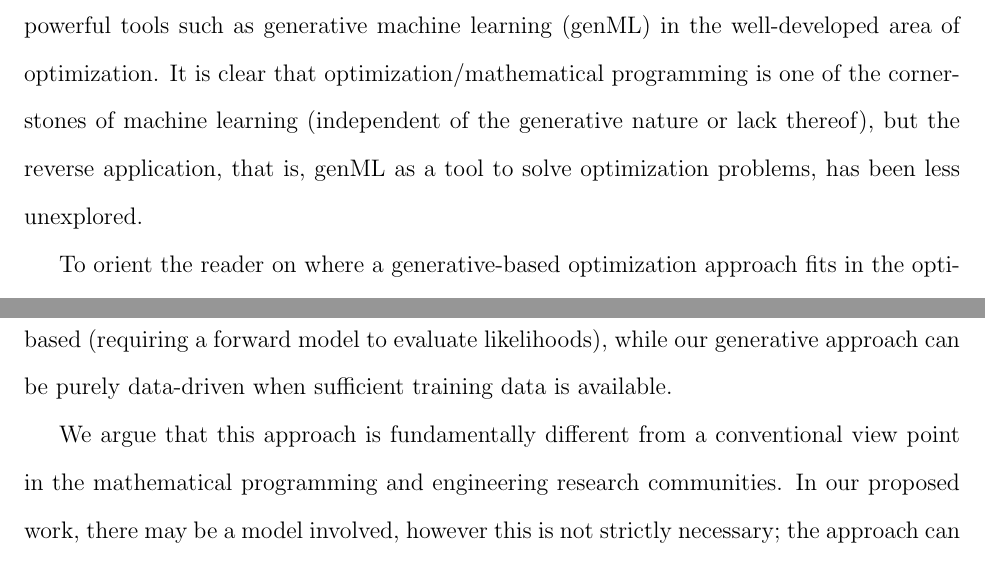
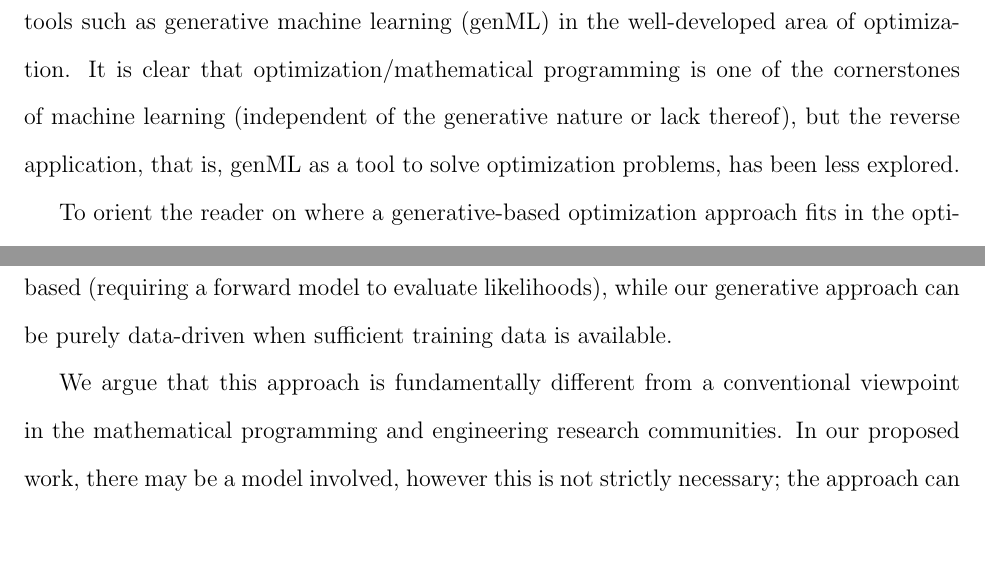
Before and after one commit to KitchinHUB/generative-optimization, a LaTeX paper (manuscript.tex): two parts of pages 2 and 6 of 51, joined at a grey line, cut so that both start at the same text. Compiled offline with pdfLaTeX.

Commit message:
Fix two wording typos in the introduction and background
"less unexplored" was a double negative saying the opposite of what was
meant, and "view point" is set solid as one word.  Rebuild the PDF.

Co-Authored-By: Claude Opus 5 <noreply@anthropic.com>
Claude-Session: https://claude.ai/code/session_018RYcJ7wG8TD9c4AjhKKH3h

```diff
--- a/manuscript.tex
+++ b/manuscript.tex
@@ -36,7 +36,7 @@ We present a generative machine learning approach to optimization problems. The
 
 The field of optimization is immense, with elegant solutions tailored to specific problem applications, depending on the nature of the objective function and constraints that are to be solved (e.g., linear \emph{vs.} nonlinear, convex \emph{vs.} nonconvex, differentiable \emph{vs.} nondifferentiable), the nature of the variables involved in the optimization problem (discrete, continuous, or both), and lastly, the nature of the solution itself, global \emph{vs.} local optimization. This myriad of problems that arise in many fields of science and engineering has led to the development of numerous solution techniques, ranging from the initial work of linear programming and the Simplex method by Dantzig \cite{dantzig1990origins}, to the advent of robust nonlinear programming techniques including sequential quadratic programming (SQP) \cite{Han1977,powell_sqp_1978,Wilson1963Simplicial}, and the popularization of interior-point methods \cite{wachter2006implementation}. Additionally, solutions of mixed integer nonlinear programming (MINLP) algorithms \cite{bonami2008} and recent innovations on generalized disjunctive programming (GDP) which embeds logical decisions into mathematical programming formulations \cite{grossmann_gdp}, and global optimization \cite{FLOUDAS20051185,Floudas2009,BOUKOUVALA2016701} are all examples of how rich and deep the literature on the topic is. Among popular programming languages implementations of such algorithms, in Python the \texttt{scipy} library is particularly notable \cite{virtanen-2020-scipy}, as well as the \texttt{Pyomo} \cite{bynum-2021-pyomo-optim} framework, GEKKO \cite{beal-2018-gekko-optim-suite}, Gurobi \cite{gurobi}, Mosek \cite{Andersen2000}, and in Julia there is JuMP \cite{dunning-2017-jump}. These libraries include both algebraic optimization modeling languages and commercial and/or open-source optimization solvers. Despite all the work aforementioned, the list is by no means exhaustive, and many other interesting research directions are currently available and being actively developed.
 
-We see a particular interest in algorithmic development of solutions to optimization problems that are specific to the nature of the problem, its variables and local/optimal convergence criteria. However, less attention has been given to the use of emerging and powerful tools such as generative machine learning (genML) in the well-developed area of optimization. It is clear that optimization/mathematical programming is one of the cornerstones of machine learning (independent of the generative nature or lack thereof), but the reverse application, that is, genML as a tool to solve optimization problems, has been less unexplored.
+We see a particular interest in algorithmic development of solutions to optimization problems that are specific to the nature of the problem, its variables and local/optimal convergence criteria. However, less attention has been given to the use of emerging and powerful tools such as generative machine learning (genML) in the well-developed area of optimization. It is clear that optimization/mathematical programming is one of the cornerstones of machine learning (independent of the generative nature or lack thereof), but the reverse application, that is, genML as a tool to solve optimization problems, has been less explored.
 
 To orient the reader on where a generative-based optimization approach fits in the optimization landscape, we illustrate genML-optimization in Figure \ref{fig:opt_flowchart}, based on the classification of optimization problems in Ref. \citenum{biegler2004_retrospective}. We intentionally modified the original flowchart in Refs. \citenum{biegler2004_retrospective} and \citenum{neos_optimization_types} to show which problems we are able to currently employ genML-optimization on. Although promising, there is still a lot to cover when compared to the current state-of-the-art in optimization.
 
@@ -67,7 +67,7 @@ An alternative approach to generative modeling is to transform a simple distribu
 
 The Bayesian statistical approach to inverse problems, as described by Waqar et al. \cite{waqar-2023-tutor-bayes}, shares conceptual similarities with the generative optimization framework presented here. Both approaches address ill-posed inverse problems where solutions may not exist, may not be unique, or may be sensitive to noise, by producing probabilistic solutions that quantify uncertainty. In Bayesian statistical inversion (BSI), prior beliefs about parameters are combined with observed data through Bayes' theorem to obtain posterior distributions, which are then sampled using Markov Chain Monte Carlo (MCMC) methods. In contrast, our generative approach learns the joint distribution directly from data using Gaussian mixture models or flow matching, then samples solutions by conditioning on desired output values. While BSI requires explicit specification of prior distributions and likelihood functions, generative models learn these relationships implicitly from training data. Both approaches naturally handle problems with multiple solutions by representing the full solution distribution rather than returning a single point estimate. The key practical difference is that BSI is model-based (requiring a forward model to evaluate likelihoods), while our generative approach can be purely data-driven when sufficient training data is available.
 
-We argue that this approach is fundamentally different from a conventional view point in the mathematical programming and engineering research communities. In our proposed work, there may be a model involved, however this is not strictly necessary; the approach can be completely data-driven in some cases as previously stated. This feature can be particularly useful in our own field (e.g., chemical engineering) in which sensor data can be available, but a first principles model may not be fully developed. In this case, the joint probability distribution among sensor data may still be inferred by employing our proposed approach and the optimal solution landscape can be pre-screened while a fundamental/first principles model is being developed. Furthermore, if a rigorous model based on first principles is developed, our approach can help generate potentially feasible solutions that can be employed in a rigorous mathematical program.
+We argue that this approach is fundamentally different from a conventional viewpoint in the mathematical programming and engineering research communities. In our proposed work, there may be a model involved, however this is not strictly necessary; the approach can be completely data-driven in some cases as previously stated. This feature can be particularly useful in our own field (e.g., chemical engineering) in which sensor data can be available, but a first principles model may not be fully developed. In this case, the joint probability distribution among sensor data may still be inferred by employing our proposed approach and the optimal solution landscape can be pre-screened while a fundamental/first principles model is being developed. Furthermore, if a rigorous model based on first principles is developed, our approach can help generate potentially feasible solutions that can be employed in a rigorous mathematical program.
 
 Additionally, we do not need to think about a forward or inverse model as is typically done in engineering applications. Instead, the joint probability distribution (or the transformation function) is simultaneously both of these, and conditioning determines what direction that one may desire, even if it is a ``mixed mapping direction'' (e.g., it is entirely possible to condition on some inputs and some outputs). The practical implication of the proposed approach is that one is able to generate solutions to optimization problems without using conventional approaches such as Newton-Raphson iterative methods, or derivative-free simplex methods such as Nelder--Mead \cite{nelder1965simplex}.
 
```
Also changed, not shown: 1 other file.
